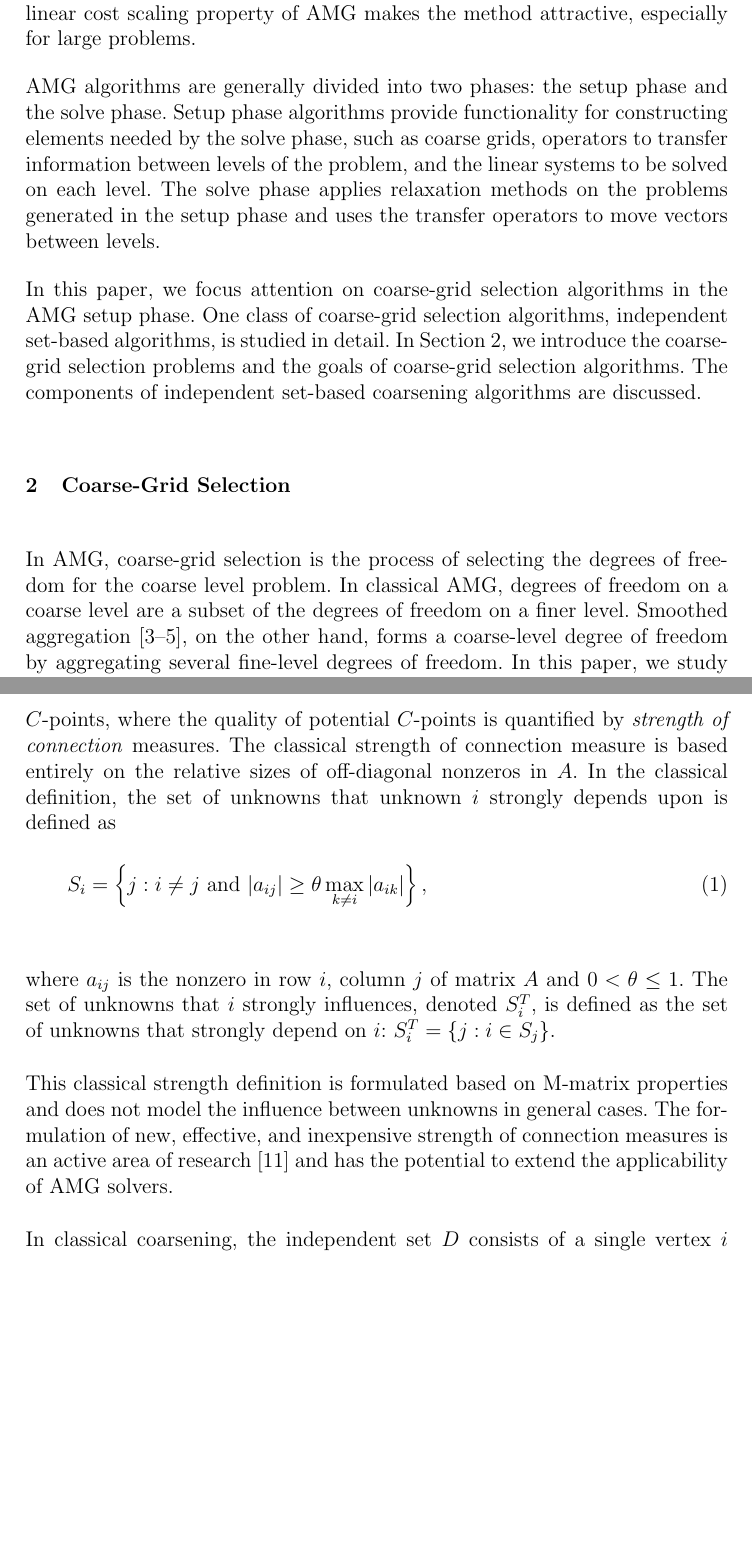
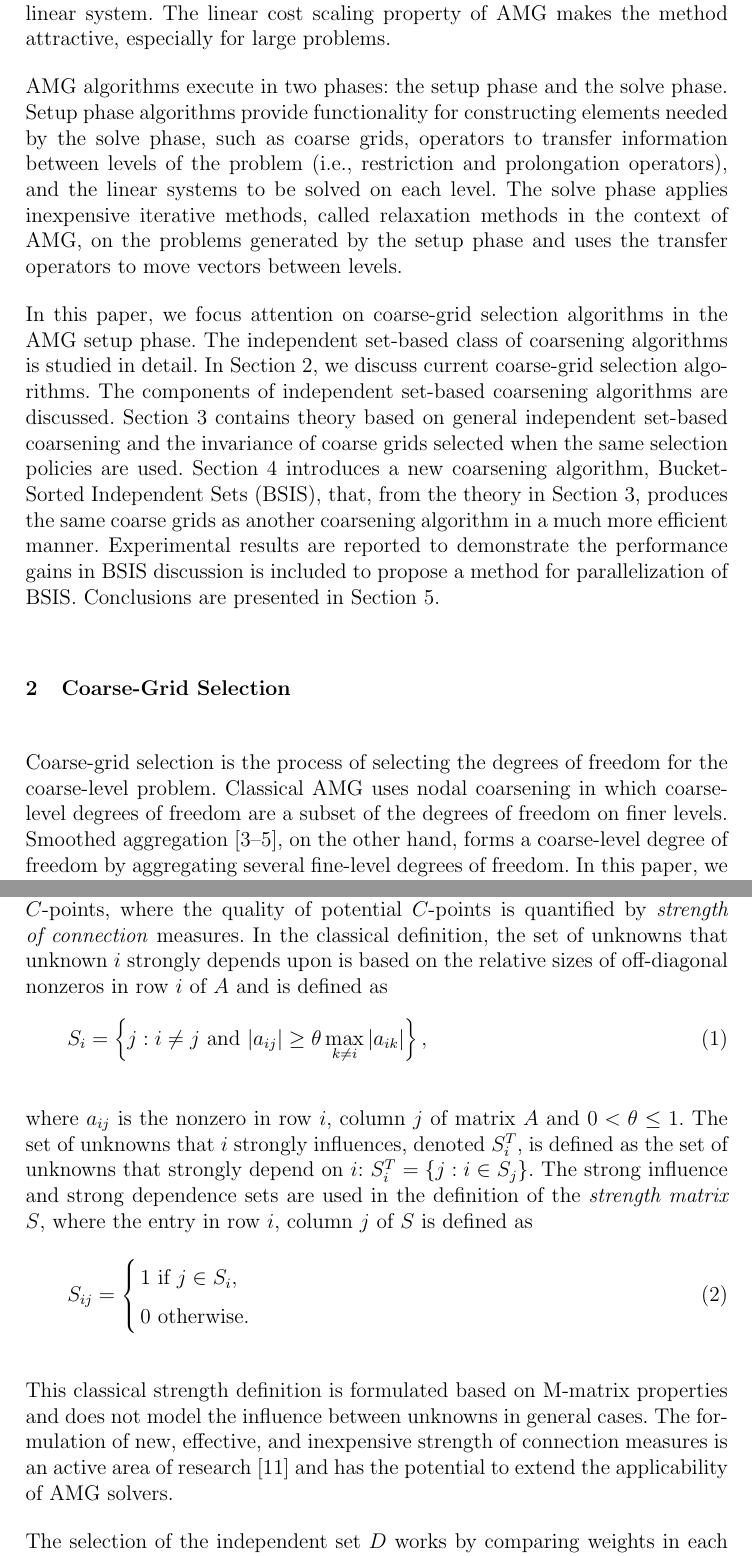
Before and after one commit to rblake/petsc_amg, a LaTeX document (bsis_paper/paper.tex): two parts of pages 2 and 4 of 20, joined at a grey line, cut so that both start at the same text, the shorter picture padded with empty space. Compiled offline with pdfLaTeX.

Commit message:
Major editing through the end of Section 3.
git-svn-id: file:///home/rblake/svn/pamg/trunk@28 c7f3fe13-8c30-0410-9127-9a9c42fe009c

```diff
--- a/bsis_paper/paper.tex
+++ b/bsis_paper/paper.tex
@@ -106,29 +106,41 @@ AMG is $O(n)$, where $n$ is the number of unknowns in the linear
 system. The linear cost scaling property of AMG makes the method
 attractive, especially for large problems.
 
-AMG algorithms are generally divided into two phases: the setup phase
-and the solve phase. Setup phase algorithms provide functionality for
-constructing elements needed by the solve phase, such as coarse grids,
-operators to transfer information between levels of the problem, and
-the linear systems to be solved on each level. The solve phase applies
-relaxation methods on the problems generated in the setup phase and
-uses the transfer operators to move vectors between levels.
+AMG algorithms execute in two phases: the setup phase and the solve
+phase. Setup phase algorithms provide functionality for constructing
+elements needed by the solve phase, such as coarse grids, operators to
+transfer information between levels of the problem (i.e., restriction
+and prolongation operators), and the linear systems to be solved on
+each level. The solve phase applies inexpensive iterative methods,
+called relaxation methods in the context of AMG, on the problems
+generated by the setup phase and uses the transfer operators to move
+vectors between levels.
 
 In this paper, we focus attention on coarse-grid selection algorithms
-in the AMG setup phase. One class of coarse-grid selection algorithms,
-independent set-based algorithms, is studied in detail. In
-Section~\ref{sec:cgs}, we introduce the coarse-grid selection problems
-and the goals of coarse-grid selection algorithms. The components of
-independent set-based coarsening algorithms are discussed.
+in the AMG setup phase. The independent set-based class of coarsening
+algorithms is studied in detail. In Section~\ref{sec:cgs}, we discuss
+current coarse-grid selection algorithms. The components of
+independent set-based coarsening algorithms are
+discussed. Section~\ref{sec:invariance} contains theory based on
+general independent set-based coarsening and the invariance of coarse
+grids selected when the same selection policies are
+used. Section~\ref{sec:bsis} introduces a new coarsening algorithm,
+Bucket-Sorted Independent Sets (BSIS), that, from the theory in
+Section~\ref{sec:invariance}, produces the same coarse grids as
+another coarsening algorithm in a much more efficient
+manner. Experimental results are reported to demonstrate the
+performance gains in BSIS discussion is included to propose a method
+for parallelization of BSIS. Conclusions are presented in
+Section~\ref{sec:conclusions}.
 
 \section{Coarse-Grid Selection}
 \label{sec:cgs}
-In AMG, coarse-grid selection is the process of selecting the degrees
-of freedom for the coarse level problem. In classical AMG, degrees of
-freedom on a coarse level are a subset of the degrees of freedom on a
-finer level. Smoothed
+Coarse-grid selection is the process of selecting the degrees of
+freedom for the coarse-level problem. Classical AMG uses nodal
+coarsening in which coarse-level degrees of freedom are a subset of
+the degrees of freedom on finer levels. Smoothed
 aggregation~\cite{Vanek1996,Vanek2001,brezina2005}, on the other hand,
 forms a coarse-level degree of freedom by aggregating several
-fine-level degrees of freedom. In this paper, we study coarsening for
-classical AMG.
+fine-level degrees of freedom. In this paper, we study nodal
+coarsening.
 
@@ -199,12 +216,11 @@ end
 
 Each vertex in the graph is assigned a weight based on its merit to
 becoming a $C$-point. The largest weights are conferred to vertices
-best suited to become $C$-points, where the quality of potential
-$C$-points is quantified by \emph{strength of connection}
-measures. The classical strength of connection measure is based
-entirely on the relative sizes of off-diagonal nonzeros in $A$. In the
-classical definition, the set of unknowns that unknown $i$ strongly
-depends upon is defined as
+best suited to be $C$-points, where the quality of potential
+$C$-points is quantified by \emph{strength of connection} measures. In
+the classical definition, the set of unknowns that unknown $i$
+strongly depends upon is based on the relative sizes of off-diagonal
+nonzeros in row $i$ of $A$ and is defined as
 \begin{equation}
 \label{2:eqn:S_i}
 S_i = \left\{j: i \ne j \textrm{ and }|a_{ij}| \ge \theta \max_{k \ne
@@ -213,7 +229,17 @@ i}|a_{ik}|\right\},
 where $a_{ij}$ is the nonzero in row $i$, column $j$ of matrix $A$ and
 $0 < \theta \le 1$. The set of unknowns that $i$ strongly influences,
 denoted $S_i^T$, is defined as the set of unknowns that strongly
-depend on $i$: $S_i^T = \{j: i \in S_j\}$.
+depend on $i$: $S_i^T = \{j: i \in S_j\}$. The strong influence and
+strong dependence sets are used in the definition of the
+\emph{strength matrix} $S$, where the entry in row $i$, column $j$ of
+$S$ is defined as
+\begin{equation}
+S_{ij} = \left\{
+\begin{array}{ll}
+  1 & \textrm{if } j \in S_i, \\
+  0 & \textrm{otherwise}.
+\end{array}\right.
+\end{equation}
 
 This classical strength definition is formulated based on M-matrix
 properties and does not model the influence between unknowns in
@@ -222,6 +248,7 @@ strength of connection measures is an active area of
 research~\cite{Brannick2005} and has the potential to extend the
 applicability of AMG solvers.
 
-In classical coarsening, the independent set $D$ consists of a single
-vertex $i$ in each iteration, where $w_i \ge w_j,\, \forall j \in S_i
-\cup S_i^T$. Forming independent sets with only a single vertex is
+The selection of the independent set $D$ works by comparing weights in
+each node's neighborhood, which is defined as follows.
+\begin{defn}
+\label{def:neighborhood}
@@ -259,7 +292,3 @@ Theory is developed in this section to prove coarse-grid selection
 invariance in general independent set-based algorithms. The algorithms
 considered thus far select independent sets using
 (\ref{eq:D-selection}), meaning vertex $i$ is eligible to be in $D$ if
-its weight is larger than the weights of vertices in its neighborhood,
-which is defined as follows.
-\begin{defn}
-\label{def:neighborhood}
```
Also changed, not shown: bsis_paper/paper.tex (142 more changed lines).
